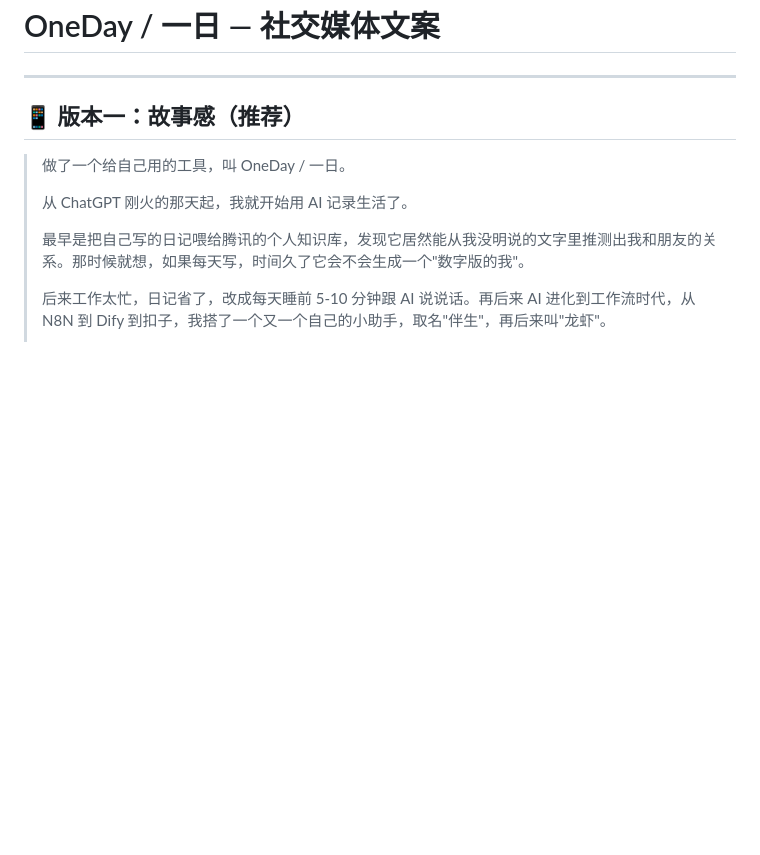
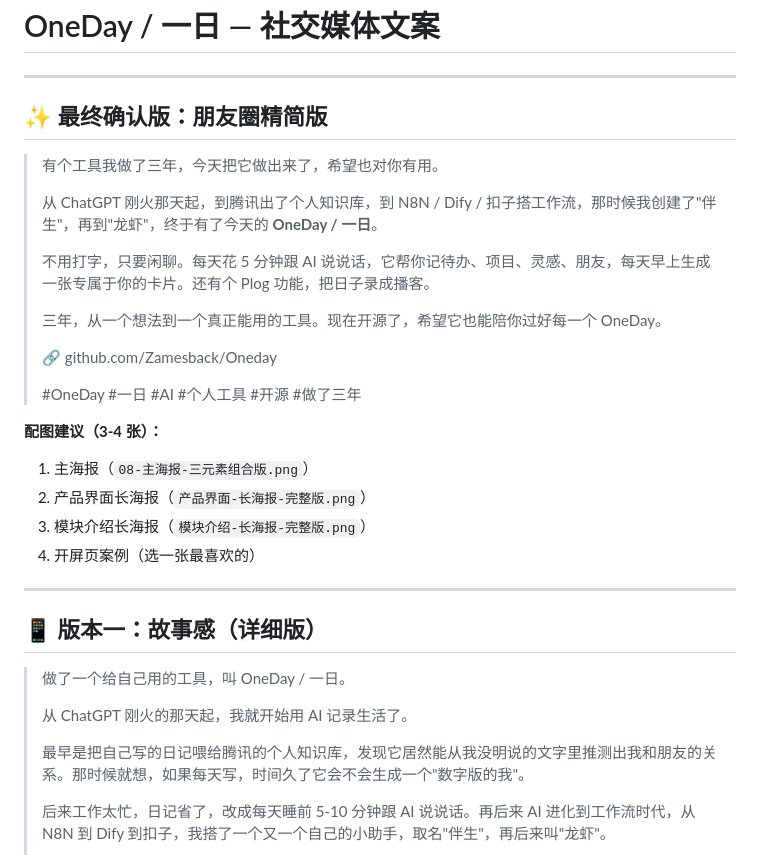
Before and after one commit to Zamesback/Oneday, a Markdown page: docs/社交媒体文案.md, the part around the change. Rendered like a GitHub page; blank space fills up the shorter version.

Commit message:
docs: add final confirmed WeChat copy version

```diff
--- a/docs/社交媒体文案.md
+++ b/docs/社交媒体文案.md
@@ -2,7 +2,29 @@
 
 ---
 
-## 📱 版本一：故事感（推荐）
+## ✨ 最终确认版：朋友圈精简版
+
+> 有个工具我做了三年，今天把它做出来了，希望也对你有用。
+>
+> 从 ChatGPT 刚火那天起，到腾讯出了个人知识库，到 N8N / Dify / 扣子搭工作流，那时候我创建了"伴生"，再到"龙虾"，终于有了今天的 **OneDay / 一日**。
+>
+> 不用打字，只要闲聊。每天花 5 分钟跟 AI 说说话，它帮你记待办、项目、灵感、朋友，每天早上生成一张专属于你的卡片。还有个 Plog 功能，把日子录成播客。
+>
+> 三年，从一个想法到一个真正能用的工具。现在开源了，希望它也能陪你过好每一个 OneDay。
+>
+> 🔗 github.com/Zamesback/Oneday
+>
+> #OneDay #一日 #AI #个人工具 #开源 #做了三年
+
+**配图建议（3-4 张）：**
+1. 主海报（`08-主海报-三元素组合版.png`）
+2. 产品界面长海报（`产品界面-长海报-完整版.png`）
+3. 模块介绍长海报（`模块介绍-长海报-完整版.png`）
+4. 开屏页案例（选一张最喜欢的）
+
+---
+
+## 📱 版本一：故事感（详细版）
 
 > 做了一个给自己用的工具，叫 OneDay / 一日。
 >
```
